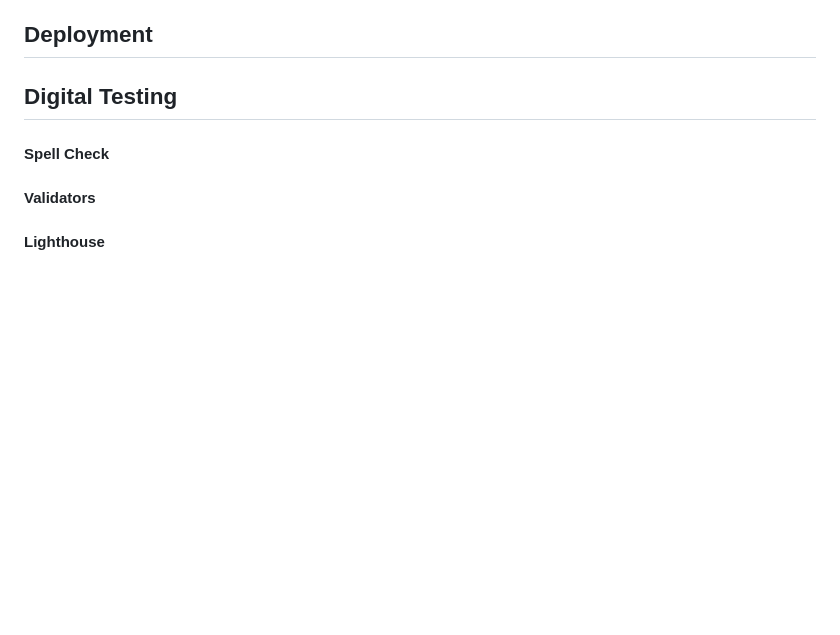
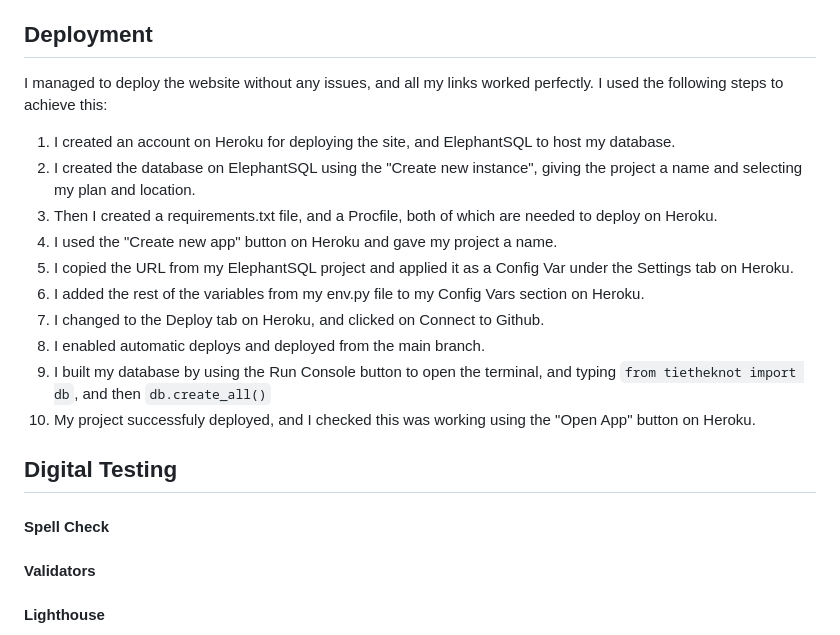
Before and after one commit to lilli-mcnally/tie-the-knot, a Markdown page: README.md, the part around the change. Rendered like a GitHub page; blank space fills up the shorter version.

Commit message:
Add Deployment section to README

```diff
--- a/README.md
+++ b/README.md
@@ -242,6 +242,18 @@ Unfortunately this means I cannot fix this bug, but on the luckily the blue colo
 I had a similar issue with the Materialize Navigation Dropdown menus. I would like it if the dropdown content would render underneath the dropdown trigger. However, the [Materialize](https://materializecss.com/) dropdown is set up to automatically add the location of this dropdown content to inline styling using Javascript. I tried to override this by changing the `top` but writing this in Javascript didn't affect the inline styling Materialize had added.
 
 ## Deployment
+I managed to deploy the website without any issues, and all my links worked perfectly. I used the following steps to achieve this:
+
+1. I created an account on Heroku for deploying the site, and ElephantSQL to host my database.
+2. I created the database on ElephantSQL using the "Create new instance", giving the project a name and selecting my plan and location.
+3. Then I created a requirements.txt file, and a Procfile, both of which are needed to deploy on Heroku.
+4. I used the "Create new app" button on Heroku and gave my project a name.
+5. I copied the URL from my ElephantSQL project and applied it as a Config Var under the Settings tab on Heroku.
+6. I added the rest of the variables from my env.py file to my Config Vars section on Heroku.
+7. I changed to the Deploy tab on Heroku, and clicked on Connect to Github.
+8. I enabled automatic deploys and deployed from the main branch.
+9. I built my database by using the Run Console button to open the terminal, and typing `from tietheknot import db`, and then `db.create_all()`
+10. My project successfuly deployed, and I checked this was working using the "Open App" button on Heroku.
 
 ## Digital Testing
 #### Spell Check
```
